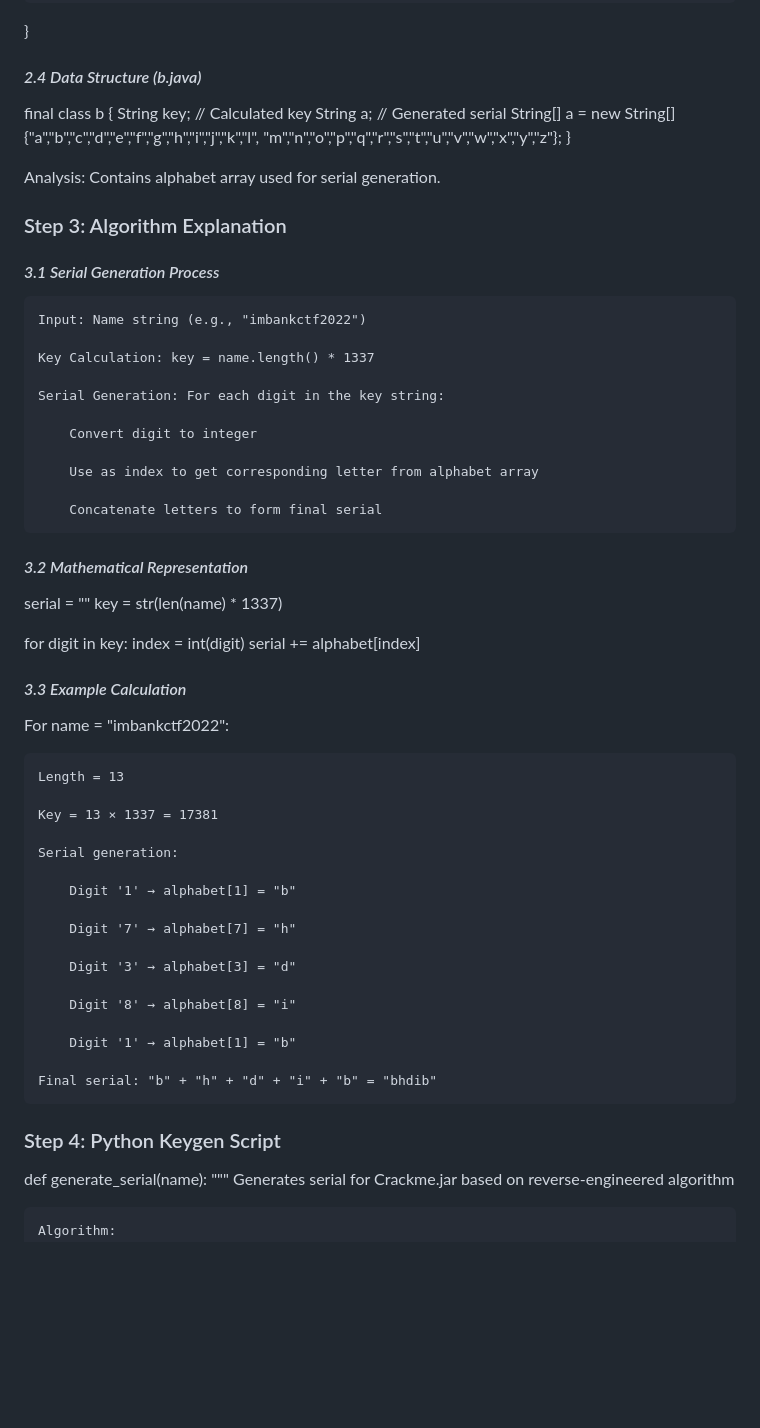
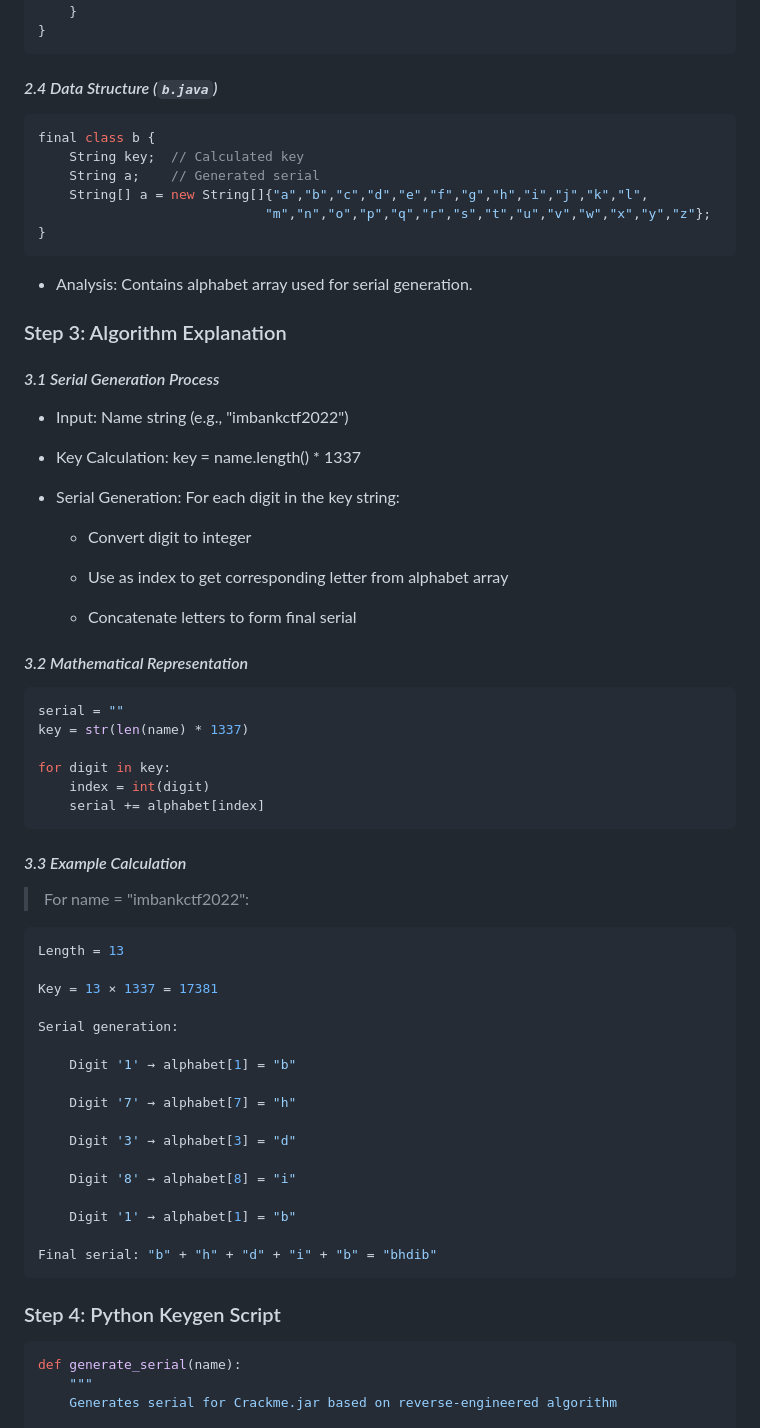
Before and after one commit to mua2022/I-MBank_CTF_writeups, a Markdown page: Reverse_Engineering/IMBank_CrackMe/IMBank_CrackMe.md, the part around the change printed below. GitHub-like rendering; blank space fills up the shorter version.

````diff
--- a/Reverse_Engineering/IMBank_CrackMe/IMBank_CrackMe.md
+++ b/Reverse_Engineering/IMBank_CrackMe/IMBank_CrackMe.md
@@ -109,67 +123,75 @@ public final void actionPerformed(ActionEvent object) {
         JOptionPane.showMessageDialog(jFrame, "Nope, try again!");
     }
 }
+```
 
-#### *2.4 Data Structure (b.java)*
+#### *2.4 Data Structure (`b.java`)*
 
+```java
 final class b {
     String key;  // Calculated key
     String a;    // Generated serial
     String[] a = new String[]{"a","b","c","d","e","f","g","h","i","j","k","l",
                              "m","n","o","p","q","r","s","t","u","v","w","x","y","z"};
 }
+```
 
-Analysis: Contains alphabet array used for serial generation.
+- Analysis: Contains alphabet array used for serial generation.
 
 ### Step 3: Algorithm Explanation
 
 #### *3.1 Serial Generation Process*
 
-    Input: Name string (e.g., "imbankctf2022")
+- Input: Name string (e.g., "imbankctf2022")
 
-    Key Calculation: key = name.length() * 1337
+- Key Calculation: key = name.length() * 1337
 
-    Serial Generation: For each digit in the key string:
+- Serial Generation: For each digit in the key string:
 
-        Convert digit to integer
+    - Convert digit to integer
 
-        Use as index to get corresponding letter from alphabet array
+    - Use as index to get corresponding letter from alphabet array
 
-        Concatenate letters to form final serial
+    - Concatenate letters to form final serial
 
 #### *3.2 Mathematical Representation*
 
+```java
 serial = ""
 key = str(len(name) * 1337)
 
 for digit in key:
     index = int(digit)
     serial += alphabet[index]
+```
 
 #### *3.3 Example Calculation*
 
-For name = "imbankctf2022":
+> For name = "imbankctf2022":
 
-    Length = 13
+```java
+Length = 13
 
-    Key = 13 × 1337 = 17381
+Key = 13 × 1337 = 17381
 
-    Serial generation:
+Serial generation:
 
-        Digit '1' → alphabet[1] = "b"
+    Digit '1' → alphabet[1] = "b"
 
-        Digit '7' → alphabet[7] = "h"
+    Digit '7' → alphabet[7] = "h"
 
-        Digit '3' → alphabet[3] = "d"
+    Digit '3' → alphabet[3] = "d"
 
-        Digit '8' → alphabet[8] = "i"
+    Digit '8' → alphabet[8] = "i"
 
-        Digit '1' → alphabet[1] = "b"
+    Digit '1' → alphabet[1] = "b"
 
-    Final serial: "b" + "h" + "d" + "i" + "b" = "bhdib"
+Final serial: "b" + "h" + "d" + "i" + "b" = "bhdib"
+```
 
 ### Step 4: Python Keygen Script
 
+```python
 def generate_serial(name):
     """
     Generates serial for Crackme.jar based on reverse-engineered algorithm
````
Also changed, not shown: other parts of Reverse_Engineering/IMBank_CrackMe/IMBank_CrackMe.md (+80 -50 lines).
